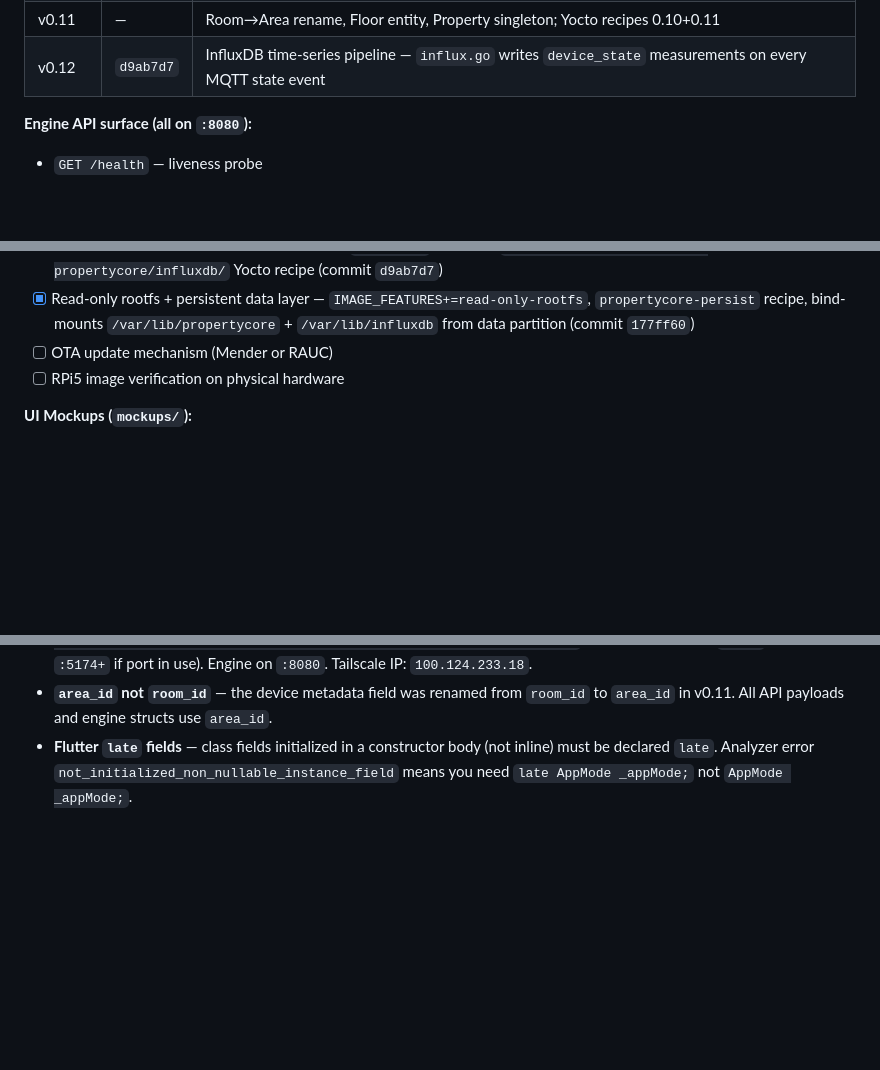
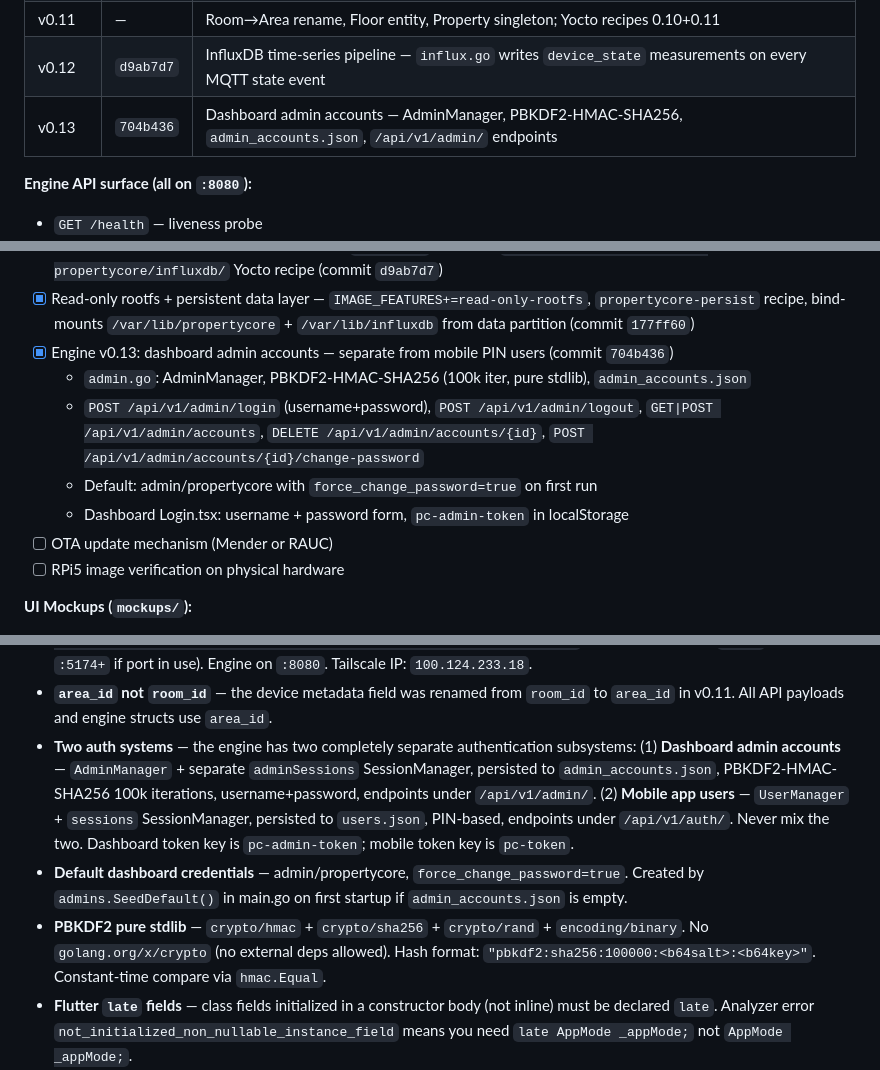
Before and after one commit to donzeg/PropertyCore, a Markdown page: .github/copilot-instructions.md, 3 parts joined by grey strips. Rendered like a GitHub page; blank space fills up the shorter version.

Commit message:
docs: update copilot-instructions for v0.13 admin auth

```diff
--- a/.github/copilot-instructions.md
+++ b/.github/copilot-instructions.md
@@ -231,6 +231,7 @@ Engine reached v0.11.0. All components built, Yocto-packaged, and verified in QE
 | v0.10 | — | PIN-based session auth (SessionManager, crypto/rand tokens, in-memory only) |
 | v0.11 | — | Room→Area rename, Floor entity, Property singleton; Yocto recipes 0.10+0.11 |
 | v0.12 | `d9ab7d7` | InfluxDB time-series pipeline — `influx.go` writes `device_state` measurements on every MQTT state event |
+| v0.13 | `704b436` | Dashboard admin accounts — AdminManager, PBKDF2-HMAC-SHA256, `admin_accounts.json`, `/api/v1/admin/` endpoints |
 
 **Engine API surface (all on `:8080`):**
 - `GET /health` — liveness probe
@@ -287,6 +288,11 @@ Configurable via env vars `INFLUXDB_URL` (default `http://localhost:8086`) and `
 - [x] pm2 process manager — engine + dashboard running persistently on ThinkPad; auto-starts on boot via `pm2-syeed` systemd service
 - [x] InfluxDB recipe + time-series data pipeline — `influx.go` in engine, `meta-propertycore/recipes-propertycore/influxdb/` Yocto recipe (commit `d9ab7d7`)
 - [x] Read-only rootfs + persistent data layer — `IMAGE_FEATURES+=read-only-rootfs`, `propertycore-persist` recipe, bind-mounts `/var/lib/propertycore` + `/var/lib/influxdb` from data partition (commit `177ff60`)
+- [x] Engine v0.13: dashboard admin accounts — separate from mobile PIN users (commit `704b436`)
+  - `admin.go`: AdminManager, PBKDF2-HMAC-SHA256 (100k iter, pure stdlib), `admin_accounts.json`
+  - `POST /api/v1/admin/login` (username+password), `POST /api/v1/admin/logout`, `GET|POST /api/v1/admin/accounts`, `DELETE /api/v1/admin/accounts/{id}`, `POST /api/v1/admin/accounts/{id}/change-password`
+  - Default: admin/propertycore with `force_change_password=true` on first run
+  - Dashboard Login.tsx: username + password form, `pc-admin-token` in localStorage
 - [ ] OTA update mechanism (Mender or RAUC)
 - [ ] RPi5 image verification on physical hardware
 
@@ -366,6 +372,9 @@ Configurable via env vars `INFLUXDB_URL` (default `http://localhost:8086`) and `
 - **Local host dev (engine)** — build for amd64: `GOOS=linux GOARCH=amd64 CGO_ENABLED=0 GOPROXY=off GOFLAGS=-mod=mod GOCACHE=/tmp/go-cache HOME=/tmp $GO build -o /tmp/propertycore-engine .` (where `$GO` = Yocto's go-binary-native). Requires `/var/lib/propertycore/` owned by current user: `sudo mkdir -p /var/lib/propertycore && sudo chown $USER /var/lib/propertycore`. Mosquitto must be running on host: `sudo apt install mosquitto`.
 - **pm2 on ThinkPad** — engine binary lives at `~/.local/bin/propertycore-engine` (not `/tmp/` — survives reboots). Dashboard Vite dev server runs from `dashboard/`. Both managed by pm2: `pm2 list` to check status. `pm2-syeed` systemd service auto-starts both on boot. After rebuilding the engine: `cp /tmp/propertycore-engine ~/.local/bin/propertycore-engine && pm2 restart propertycore-engine`. Dashboard runs on `:5173` (falls back to `:5174+` if port in use). Engine on `:8080`. Tailscale IP: `100.124.233.18`.
 - **`area_id` not `room_id`** — the device metadata field was renamed from `room_id` to `area_id` in v0.11. All API payloads and engine structs use `area_id`.
+- **Two auth systems** — the engine has two completely separate authentication subsystems: (1) **Dashboard admin accounts** — `AdminManager` + separate `adminSessions` SessionManager, persisted to `admin_accounts.json`, PBKDF2-HMAC-SHA256 100k iterations, username+password, endpoints under `/api/v1/admin/`. (2) **Mobile app users** — `UserManager` + `sessions` SessionManager, persisted to `users.json`, PIN-based, endpoints under `/api/v1/auth/`. Never mix the two. Dashboard token key is `pc-admin-token`; mobile token key is `pc-token`.
+- **Default dashboard credentials** — admin/propertycore, `force_change_password=true`. Created by `admins.SeedDefault()` in main.go on first startup if `admin_accounts.json` is empty.
+- **PBKDF2 pure stdlib** — `crypto/hmac` + `crypto/sha256` + `crypto/rand` + `encoding/binary`. No `golang.org/x/crypto` (no external deps allowed). Hash format: `"pbkdf2:sha256:100000:<b64salt>:<b64key>"`. Constant-time compare via `hmac.Equal`.
 - **Flutter `late` fields** — class fields initialized in a constructor body (not inline) must be declared `late`. Analyzer error `not_initialized_non_nullable_instance_field` means you need `late AppMode _appMode;` not `AppMode _appMode;`.
 - **Flutter `.withValues(alpha:)` not `.withOpacity()`** — `.withOpacity()` is deprecated in Flutter 3.x. Always use `.withValues(alpha: 0.5)`.
 - **Flutter `unawaited()`** — requires `import 'dart:async';`. Alternatively use `.ignore()` (Dart 3 API, no import needed).
```
